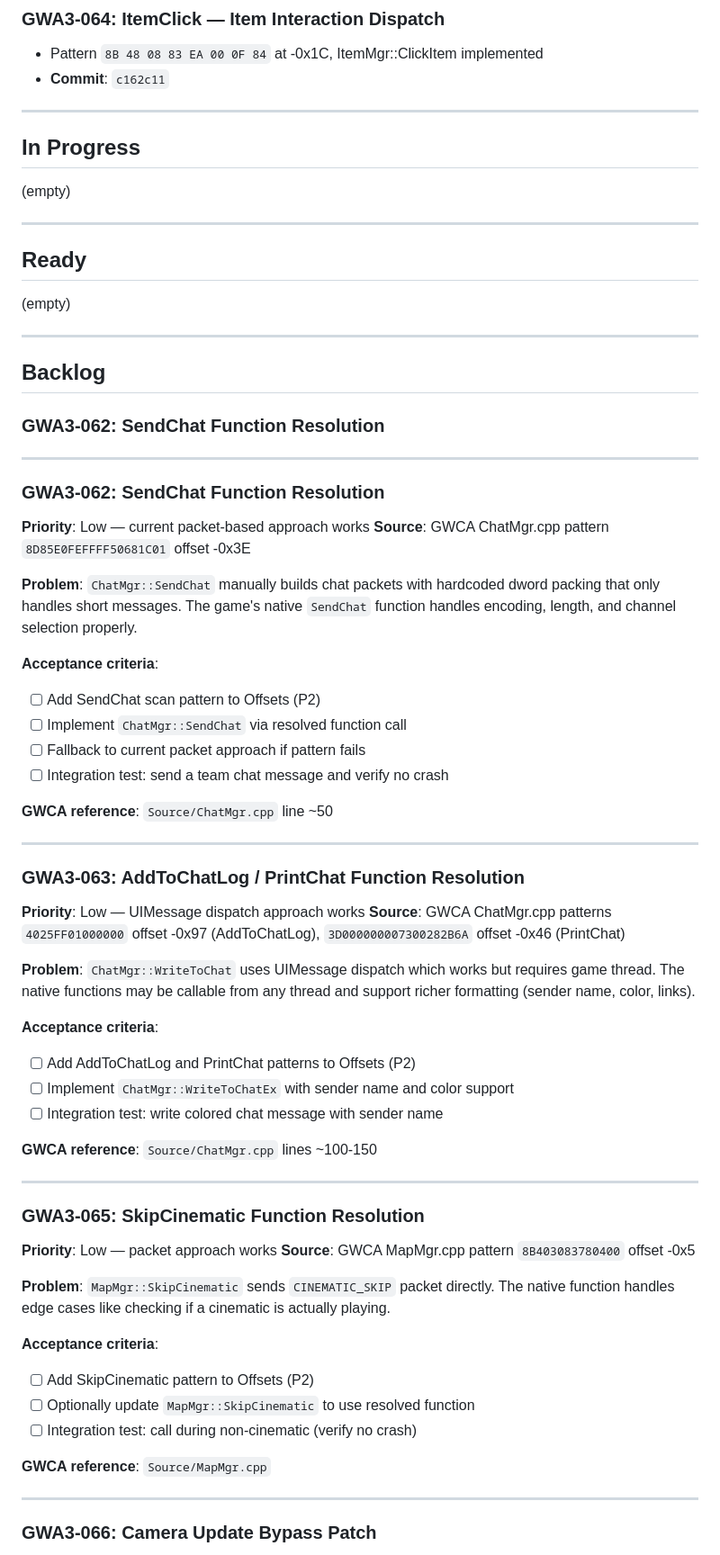
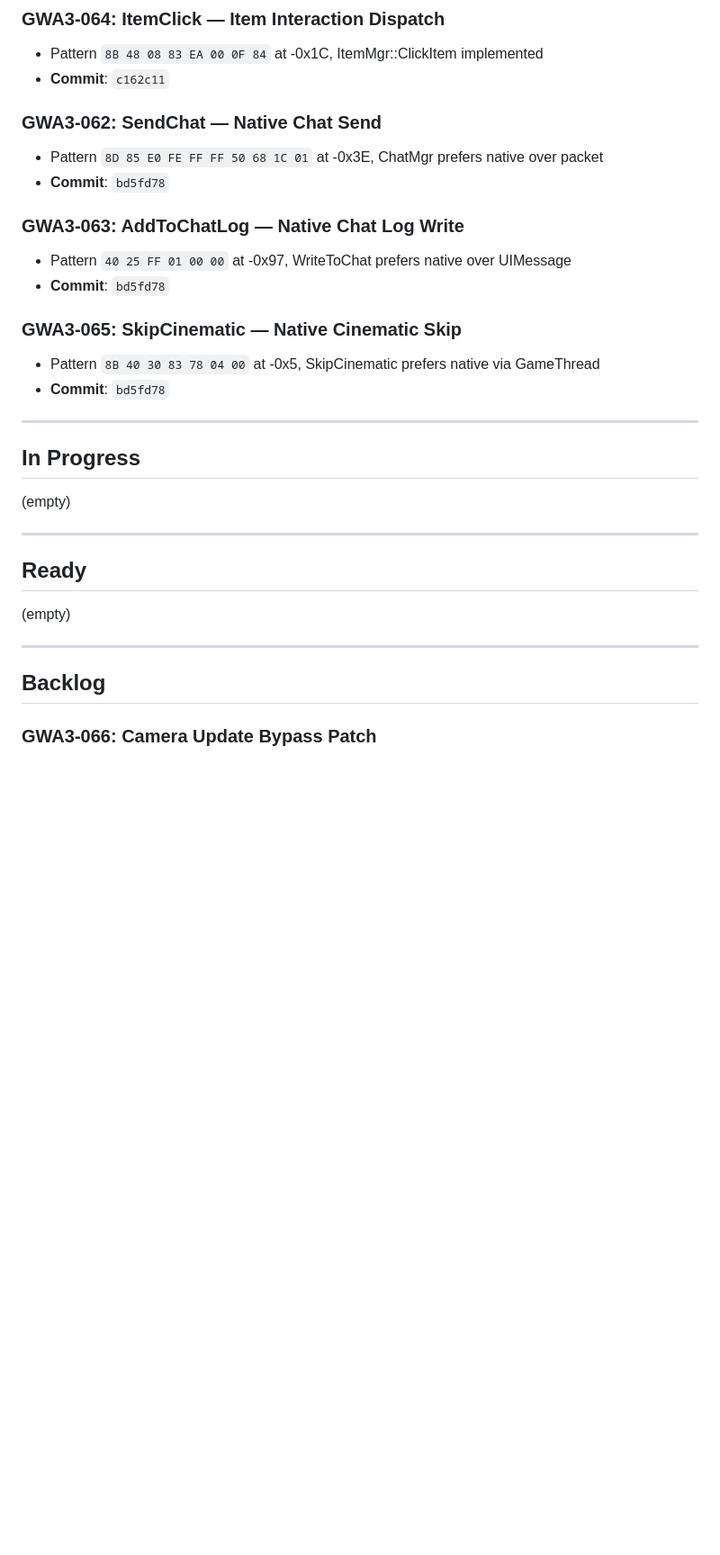
Before and after one commit to robertgroarke/gwa3, a Markdown page: gwa3/KANBAN.md, the part around the change. Shown at 90% size. Drawn GitHub-style; blank space fills up the shorter version.

Commit message:
Update kanban: move GWA3-062, 063, 065 to Done
Co-Authored-By: Claude Opus 4.6 (1M context) <noreply@anthropic.com>

```diff
--- a/gwa3/KANBAN.md
+++ b/gwa3/KANBAN.md
@@ -18,6 +18,18 @@
 - Pattern `8B 48 08 83 EA 00 0F 84` at -0x1C, ItemMgr::ClickItem implemented
 - **Commit**: `c162c11`
 
+### GWA3-062: SendChat — Native Chat Send
+- Pattern `8D 85 E0 FE FF FF 50 68 1C 01` at -0x3E, ChatMgr prefers native over packet
+- **Commit**: `bd5fd78`
+
+### GWA3-063: AddToChatLog — Native Chat Log Write
+- Pattern `40 25 FF 01 00 00` at -0x97, WriteToChat prefers native over UIMessage
+- **Commit**: `bd5fd78`
+
+### GWA3-065: SkipCinematic — Native Cinematic Skip
+- Pattern `8B 40 30 83 78 04 00` at -0x5, SkipCinematic prefers native via GameThread
+- **Commit**: `bd5fd78`
+
 ---
 
 ## In Progress
@@ -33,56 +45,6 @@
 ---
 
 ## Backlog
-
-### GWA3-062: SendChat Function Resolution
-
----
-
-### GWA3-062: SendChat Function Resolution
-**Priority**: Low — current packet-based approach works
-**Source**: GWCA ChatMgr.cpp pattern `8D85E0FEFFFF50681C01` offset -0x3E
-
-**Problem**: `ChatMgr::SendChat` manually builds chat packets with hardcoded dword packing that only handles short messages. The game's native `SendChat` function handles encoding, length, and channel selection properly.
-
-**Acceptance criteria**:
-- [ ] Add SendChat scan pattern to Offsets (P2)
-- [ ] Implement `ChatMgr::SendChat` via resolved function call
-- [ ] Fallback to current packet approach if pattern fails
-- [ ] Integration test: send a team chat message and verify no crash
-
-**GWCA reference**: `Source/ChatMgr.cpp` line ~50
-
----
-
-### GWA3-063: AddToChatLog / PrintChat Function Resolution
-**Priority**: Low — UIMessage dispatch approach works
-**Source**: GWCA ChatMgr.cpp patterns `4025FF01000000` offset -0x97 (AddToChatLog), `3D000000007300282B6A` offset -0x46 (PrintChat)
-
-**Problem**: `ChatMgr::WriteToChat` uses UIMessage dispatch which works but requires game thread. The native functions may be callable from any thread and support richer formatting (sender name, color, links).
-
-**Acceptance criteria**:
-- [ ] Add AddToChatLog and PrintChat patterns to Offsets (P2)
-- [ ] Implement `ChatMgr::WriteToChatEx` with sender name and color support
-- [ ] Integration test: write colored chat message with sender name
-
-**GWCA reference**: `Source/ChatMgr.cpp` lines ~100-150
-
----
-
-### GWA3-065: SkipCinematic Function Resolution
-**Priority**: Low — packet approach works
-**Source**: GWCA MapMgr.cpp pattern `8B403083780400` offset -0x5
-
-**Problem**: `MapMgr::SkipCinematic` sends `CINEMATIC_SKIP` packet directly. The native function handles edge cases like checking if a cinematic is actually playing.
-
-**Acceptance criteria**:
-- [ ] Add SkipCinematic pattern to Offsets (P2)
-- [ ] Optionally update `MapMgr::SkipCinematic` to use resolved function
-- [ ] Integration test: call during non-cinematic (verify no crash)
-
-**GWCA reference**: `Source/MapMgr.cpp`
-
----
 
 ### GWA3-066: Camera Update Bypass Patch
 **Priority**: Low — `CameraMgr::UnlockCam` handles camera unlock via struct write
```
